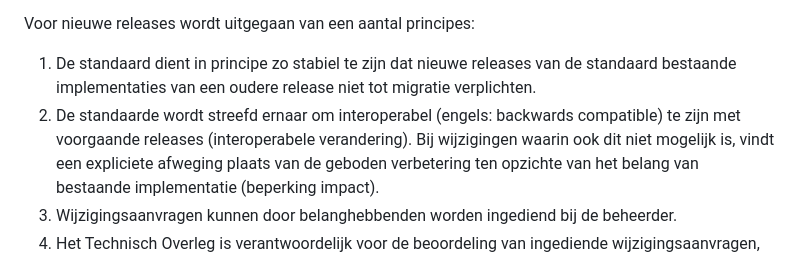
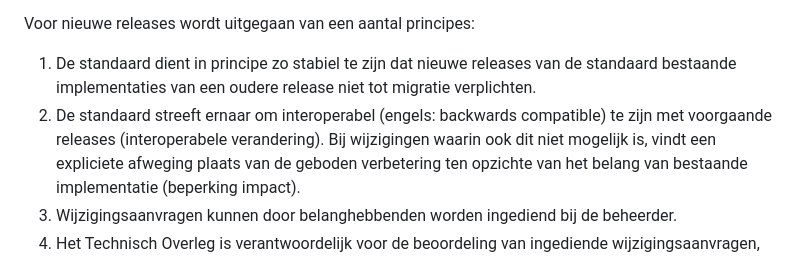
Before and after one commit to Logius-standaarden/API-Standaarden-Beheermodel, a Markdown page: ch04_Operationeel.md, the part around the change. Drawn GitHub-style.

```diff
--- a/ch04_Operationeel.md
+++ b/ch04_Operationeel.md
@@ -77,7 +77,7 @@ Voor nieuwe releases wordt uitgegaan van een aantal principes:
 1. De standaard dient in principe zo stabiel te zijn dat
    nieuwe releases van de standaard bestaande implementaties van een
    oudere release niet tot migratie verplichten.
-2. De standaarde wordt streefd ernaar om interoperabel (engels: backwards compatible) te zijn met voorgaande releases
+2. De standaard streeft ernaar om interoperabel (engels: backwards compatible) te zijn met voorgaande releases
    (interoperabele verandering).
    Bij wijzigingen waarin ook dit niet mogelijk is, vindt een expliciete
    afweging plaats van de geboden verbetering ten opzichte van het belang
```
